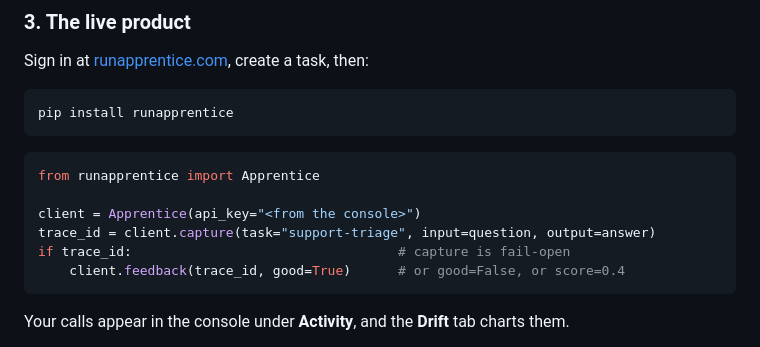
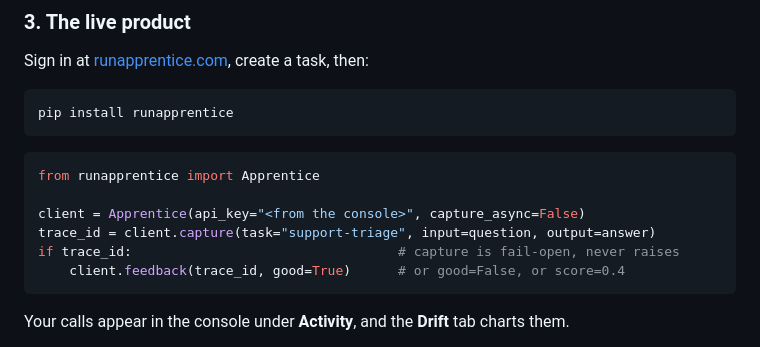
Before and after one commit to singhabhishekkk/apprentice-build-week, a Markdown page: README.md, the part around the change. Rendered like a GitHub page.

Commit message:
docs: make the feedback example use sync capture, async returns no trace_id

````diff
--- a/README.md
+++ b/README.md
@@ -222,9 +222,9 @@ pip install runapprentice
 ```python
 from runapprentice import Apprentice
 
-client = Apprentice(api_key="<from the console>")
+client = Apprentice(api_key="<from the console>", capture_async=False)
 trace_id = client.capture(task="support-triage", input=question, output=answer)
-if trace_id:                                  # capture is fail-open
+if trace_id:                                  # capture is fail-open, never raises
     client.feedback(trace_id, good=True)      # or good=False, or score=0.4
 ```
 
````
